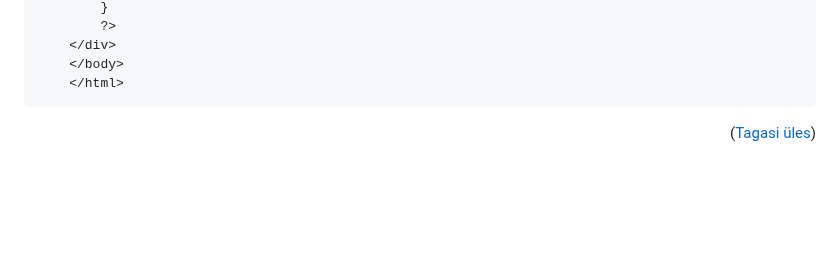
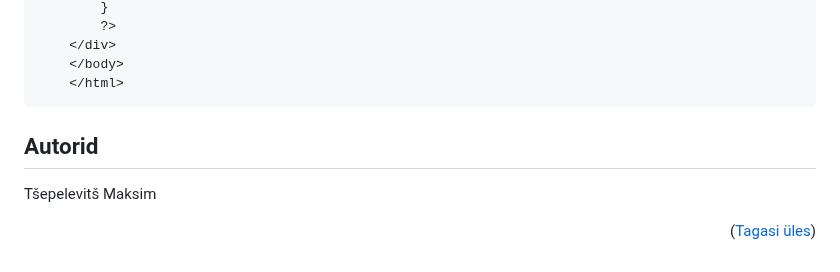
Before and after one commit to MaksimTse/Jooksuvoistlus, a Markdown page: README.md, the part around the change. GitHub-like rendering; blank space fills up the shorter version.

````diff
--- a/README.md
+++ b/README.md
@@ -315,6 +315,12 @@ See projekt sisaldab järgmist funktsionaalsust:
     </body>
     </html>
 ```
+
+
+## Autorid
+
+Tšepelevitš Maksim
+
 <p align="right">(<a href="#readme-top">Tagasi üles</a>)</p>
 
 [product-screenshot]: images/screenshot.png
````
